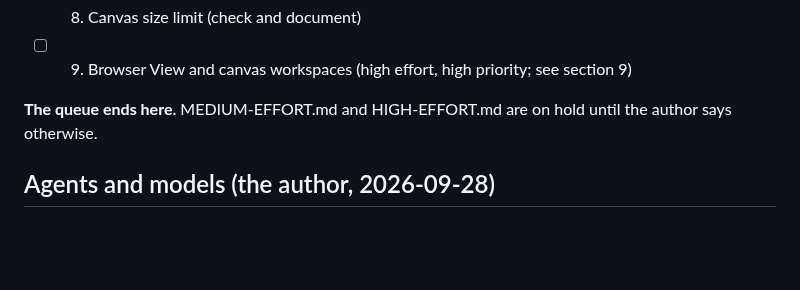
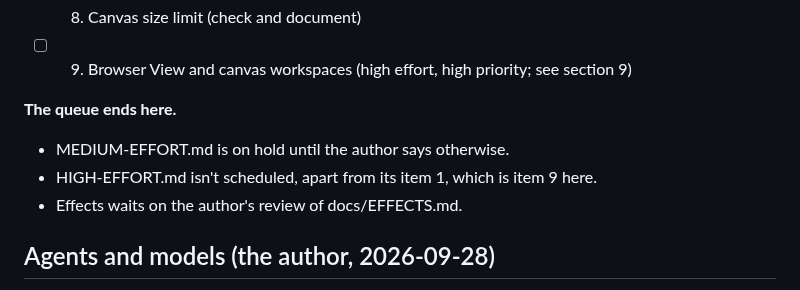
Before and after one commit to iretonsean/Omastrator, a Markdown page: docs/backlog/QUICK-WINS.md, the part around the change. Rendered like a GitHub page; blank space fills up the shorter version.

Commit message:
Backlog: say exactly what's on hold
Co-Authored-By: Claude Opus 5.5 <noreply@anthropic.com>
Claude-Session: https://claude.ai/code/session_016cPXoE5HEzU3miPdgfKxde

```diff
--- a/docs/backlog/QUICK-WINS.md
+++ b/docs/backlog/QUICK-WINS.md
@@ -25,8 +25,11 @@ file with the work. Don't delete finished items.
 - [ ] 9. Browser View and canvas workspaces (high effort, high priority;
       see section 9)
 
-**The queue ends here.** MEDIUM-EFFORT.md and HIGH-EFFORT.md are on hold
-until the author says otherwise.
+**The queue ends here.**
+- MEDIUM-EFFORT.md is on hold until the author says otherwise.
+- HIGH-EFFORT.md isn't scheduled, apart from its item 1, which is item 9
+  here.
+- Effects waits on the author's review of docs/EFFECTS.md.
 
 ## Agents and models (the author, 2026-09-28)
 
```
